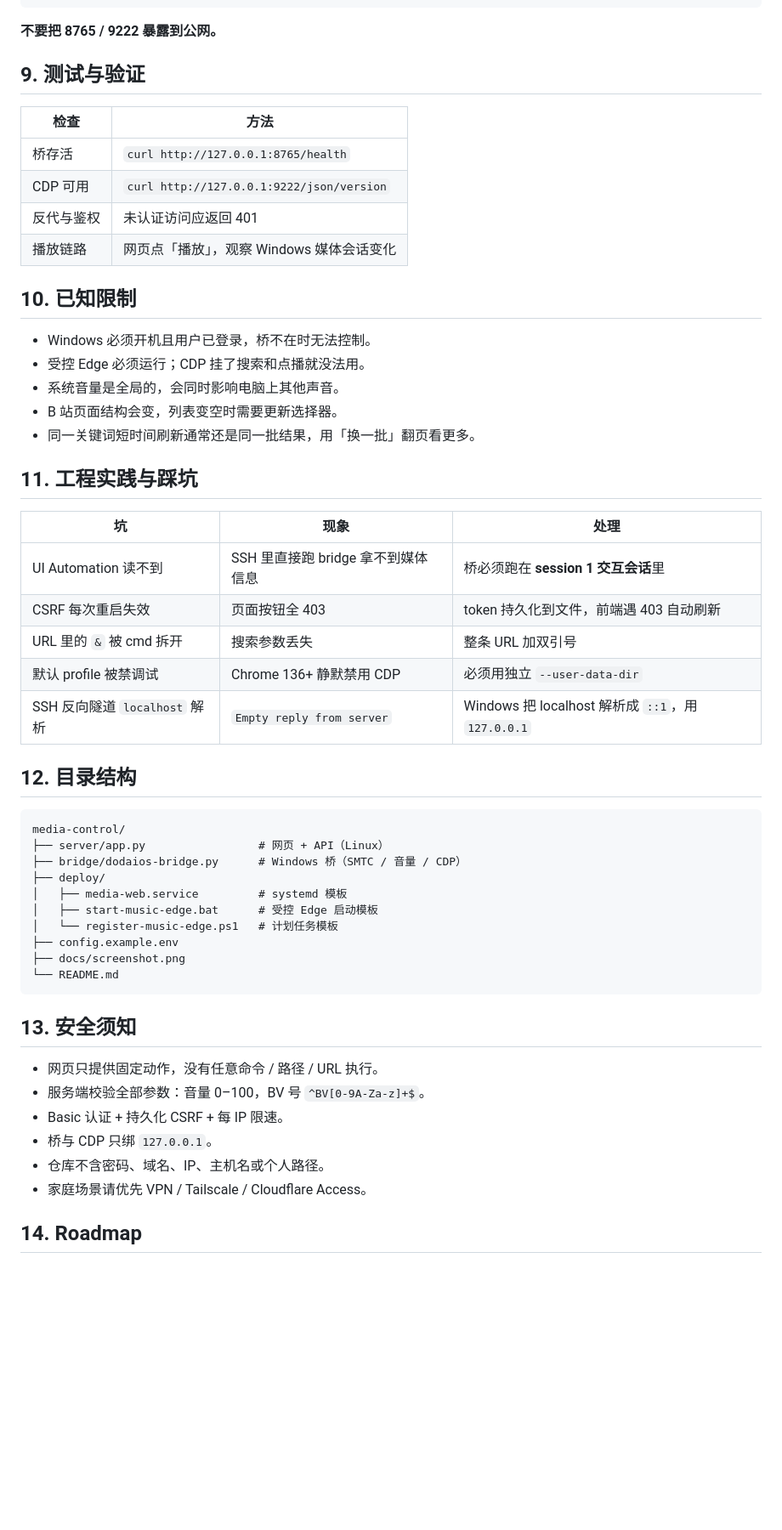
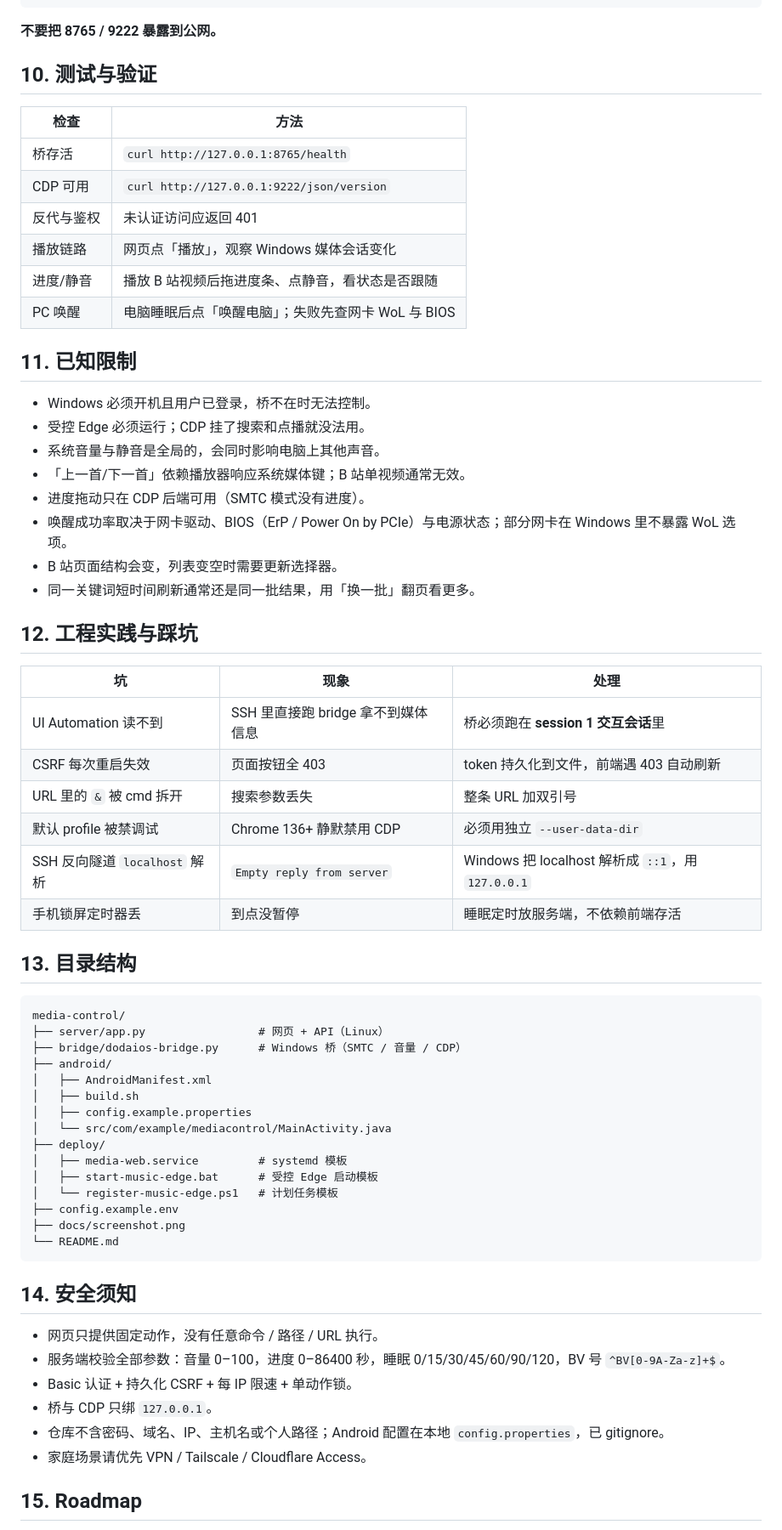
Before and after one commit to standbyme626/media-control, a Markdown page: README.md, the part around one of its changes. Shown at 85% size. Drawn GitHub-style; blank space fills up the shorter version.

````diff
--- a/README.md
+++ b/README.md
@@ -207,7 +263,7 @@ systemctl daemon-reload && systemctl enable --now media-web
 
 **不要把 8765 / 9222 暴露到公网。**
 
-## 9. 测试与验证
+## 10. 测试与验证
 
 | 检查 | 方法 |
 |---|---|
@@ -215,16 +271,21 @@ systemctl daemon-reload && systemctl enable --now media-web
 | CDP 可用 | `curl http://127.0.0.1:9222/json/version` |
 | 反代与鉴权 | 未认证访问应返回 401 |
 | 播放链路 | 网页点「播放」，观察 Windows 媒体会话变化 |
+| 进度/静音 | 播放 B 站视频后拖进度条、点静音，看状态是否跟随 |
+| PC 唤醒 | 电脑睡眠后点「唤醒电脑」；失败先查网卡 WoL 与 BIOS |
 
-## 10. 已知限制
+## 11. 已知限制
 
 - Windows 必须开机且用户已登录，桥不在时无法控制。
 - 受控 Edge 必须运行；CDP 挂了搜索和点播就没法用。
-- 系统音量是全局的，会同时影响电脑上其他声音。
+- 系统音量与静音是全局的，会同时影响电脑上其他声音。
+- 「上一首/下一首」依赖播放器响应系统媒体键；B 站单视频通常无效。
+- 进度拖动只在 CDP 后端可用（SMTC 模式没有进度）。
+- 唤醒成功率取决于网卡驱动、BIOS（ErP / Power On by PCIe）与电源状态；部分网卡在 Windows 里不暴露 WoL 选项。
 - B 站页面结构会变，列表变空时需要更新选择器。
 - 同一关键词短时间刷新通常还是同一批结果，用「换一批」翻页看更多。
 
-## 11. 工程实践与踩坑
+## 12. 工程实践与踩坑
 
 | 坑 | 现象 | 处理 |
 |---|---|---|
@@ -233,13 +294,19 @@ systemctl daemon-reload && systemctl enable --now media-web
 | URL 里的 `&` 被 cmd 拆开 | 搜索参数丢失 | 整条 URL 加双引号 |
 | 默认 profile 被禁调试 | Chrome 136+ 静默禁用 CDP | 必须用独立 `--user-data-dir` |
 | SSH 反向隧道 `localhost` 解析 | `Empty reply from server` | Windows 把 localhost 解析成 `::1`，用 `127.0.0.1` |
+| 手机锁屏定时器丢 | 到点没暂停 | 睡眠定时放服务端，不依赖前端存活 |
 
-## 12. 目录结构
+## 13. 目录结构
 
 ```
 media-control/
 ├── server/app.py                 # 网页 + API（Linux）
 ├── bridge/dodaios-bridge.py      # Windows 桥（SMTC / 音量 / CDP）
+├── android/
+│   ├── AndroidManifest.xml
+│   ├── build.sh
+│   ├── config.example.properties
+│   └── src/com/example/mediacontrol/MainActivity.java
 ├── deploy/
 │   ├── media-web.service         # systemd 模板
 │   ├── start-music-edge.bat      # 受控 Edge 启动模板
@@ -249,14 +316,14 @@ media-control/
 └── README.md
 ```
 
-## 13. 安全须知
+## 14. 安全须知
 
 - 网页只提供固定动作，没有任意命令 / 路径 / URL 执行。
-- 服务端校验全部参数：音量 0–100，BV 号 `^BV[0-9A-Za-z]+$`。
-- Basic 认证 + 持久化 CSRF + 每 IP 限速。
+- 服务端校验全部参数：音量 0–100，进度 0–86400 秒，睡眠 0/15/30/45/60/90/120，BV 号 `^BV[0-9A-Za-z]+$`。
+- Basic 认证 + 持久化 CSRF + 每 IP 限速 + 单动作锁。
 - 桥与 CDP 只绑 `127.0.0.1`。
-- 仓库不含密码、域名、IP、主机名或个人路径。
+- 仓库不含密码、域名、IP、主机名或个人路径；Android 配置在本地 `config.properties`，已 gitignore。
 - 家庭场景请优先 VPN / Tailscale / Cloudflare Access。
 
-## 14. Roadmap
+## 15. Roadmap
 
````
Also changed, not shown: other parts of README.md (+94 -34 lines), docs/screenshot.png, 8 other files.
